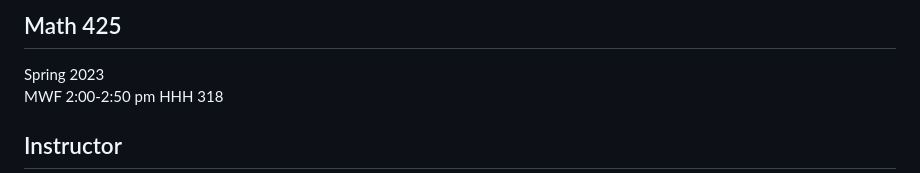
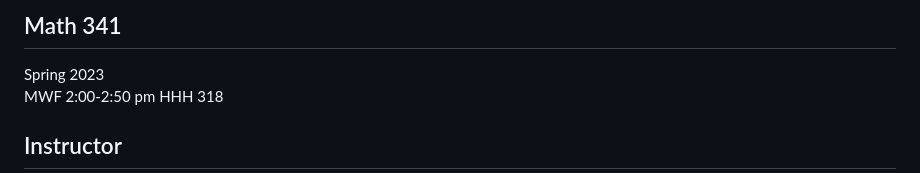
Before and after one commit to mckenziewest/math341, a Markdown page: syllabus.page/source.md, the part around one of its changes. Drawn GitHub-style.

```diff
--- a/syllabus.page/source.md
+++ b/syllabus.page/source.md
@@ -1,4 +1,4 @@
-## Math 425
+## Math 341
 Spring 2023<br>
 MWF 2:00-2:50 pm HHH 318
 
```
Also changed, not shown: other parts of syllabus.page/source.md (+4 -5 lines).
